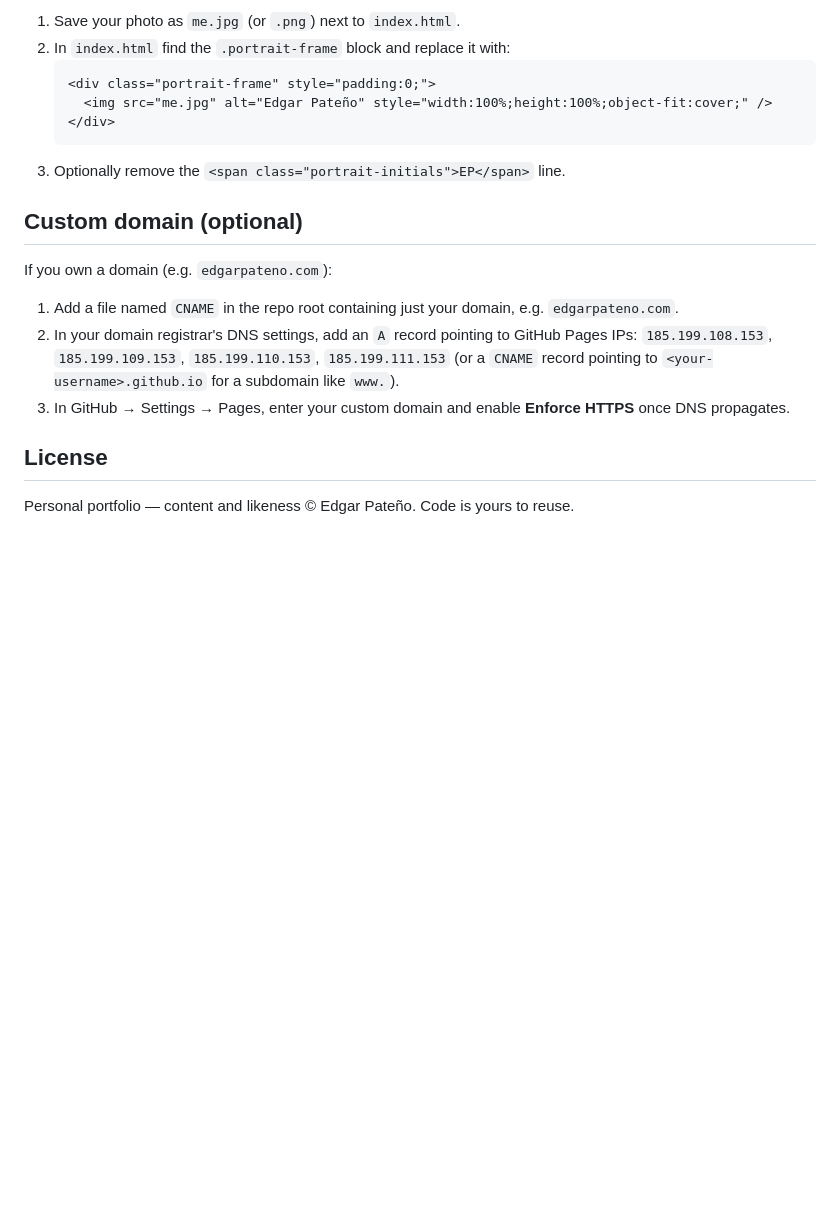
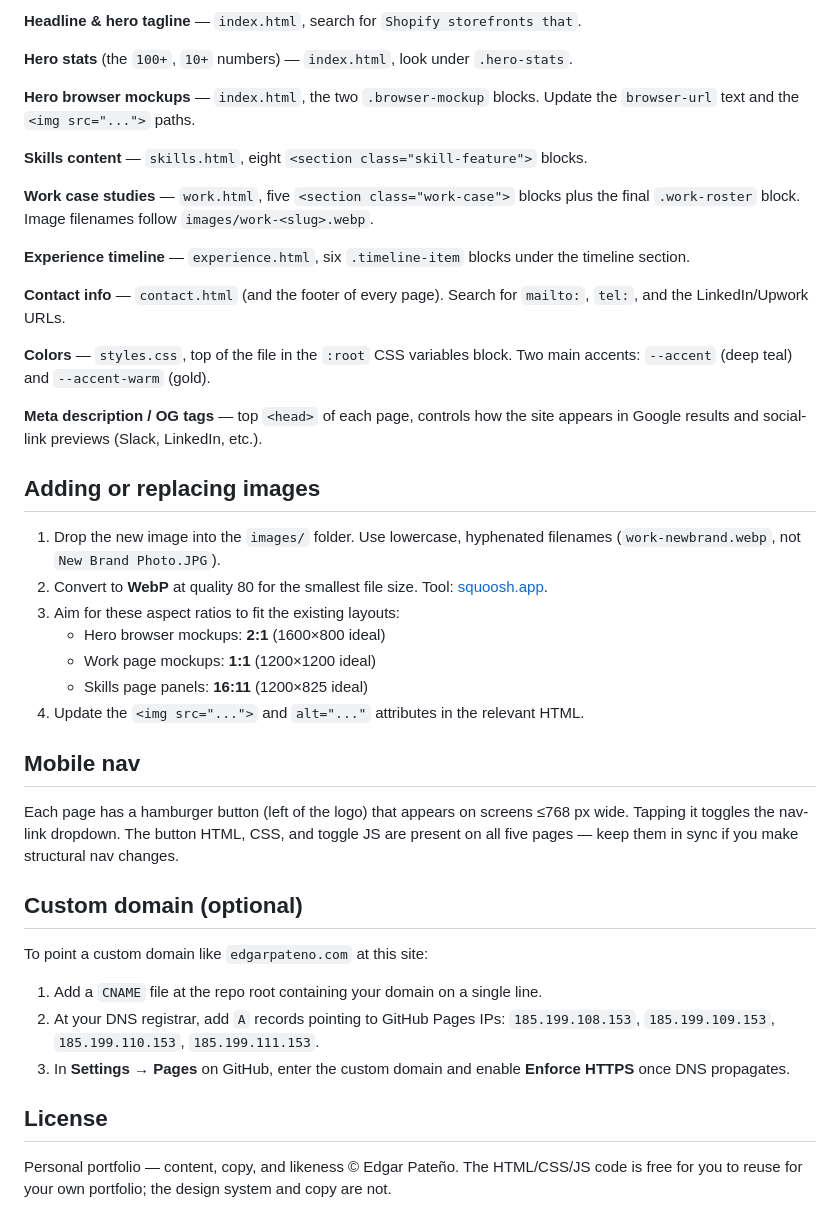
Before and after one commit to EdgarPateno/EdgarPateno.github.io, a Markdown page: README.md, the part around one of its changes. Rendered like a GitHub page; blank space fills up the shorter version.

````diff
--- a/README.md
+++ b/README.md
@@ -50,23 +77,45 @@ The hero currently shows your initials inside a styled frame. To use your real p
 
-1. Save your photo as `me.jpg` (or `.png`) next to `index.html`.
-2. In `index.html` find the `.portrait-frame` block and replace it with:
-   ```html
-   <div class="portrait-frame" style="padding:0;">
-     <img src="me.jpg" alt="Edgar Pateño" style="width:100%;height:100%;object-fit:cover;" />
-   </div>
-   ```
-3. Optionally remove the `<span class="portrait-initials">EP</span>` line.
+**Headline & hero tagline** — `index.html`, search for `Shopify storefronts that`.
+
+**Hero stats** (the `100+`, `10+` numbers) — `index.html`, look under `.hero-stats`.
+
+**Hero browser mockups** — `index.html`, the two `.browser-mockup` blocks. Update the `browser-url` text and the `<img src="...">` paths.
+
+**Skills content** — `skills.html`, eight `<section class="skill-feature">` blocks.
+
+**Work case studies** — `work.html`, five `<section class="work-case">` blocks plus the final `.work-roster` block. Image filenames follow `images/work-<slug>.webp`.
+
+**Experience timeline** — `experience.html`, six `.timeline-item` blocks under the timeline section.
+
+**Contact info** — `contact.html` (and the footer of every page). Search for `mailto:`, `tel:`, and the LinkedIn/Upwork URLs.
+
+**Colors** — `styles.css`, top of the file in the `:root` CSS variables block. Two main accents: `--accent` (deep teal) and `--accent-warm` (gold).
+
+**Meta description / OG tags** — top `<head>` of each page, controls how the site appears in Google results and social-link previews (Slack, LinkedIn, etc.).
+
+## Adding or replacing images
+
+1. Drop the new image into the `images/` folder. Use lowercase, hyphenated filenames (`work-newbrand.webp`, not `New Brand Photo.JPG`).
+2. Convert to **WebP** at quality 80 for the smallest file size. Tool: [squoosh.app](https://squoosh.app).
+3. Aim for these aspect ratios to fit the existing layouts:
+   - Hero browser mockups: **2:1** (1600×800 ideal)
+   - Work page mockups: **1:1** (1200×1200 ideal)
+   - Skills page panels: **16:11** (1200×825 ideal)
+4. Update the `<img src="...">` and `alt="..."` attributes in the relevant HTML.
+
+## Mobile nav
+
+Each page has a hamburger button (left of the logo) that appears on screens ≤768 px wide. Tapping it toggles the nav-link dropdown. The button HTML, CSS, and toggle JS are present on all five pages — keep them in sync if you make structural nav changes.
 
 ## Custom domain (optional)
 
-If you own a domain (e.g. `edgarpateno.com`):
+To point a custom domain like `edgarpateno.com` at this site:
 
-1. Add a file named `CNAME` in the repo root containing just your domain, e.g. `edgarpateno.com`.
-2. In your domain registrar's DNS settings, add an `A` record pointing to GitHub Pages IPs:
-   `185.199.108.153`, `185.199.109.153`, `185.199.110.153`, `185.199.111.153`
-   (or a `CNAME` record pointing to `<your-username>.github.io` for a subdomain like `www.`).
-3. In GitHub → Settings → Pages, enter your custom domain and enable **Enforce HTTPS** once DNS propagates.
+1. Add a `CNAME` file at the repo root containing your domain on a single line.
+2. At your DNS registrar, add `A` records pointing to GitHub Pages IPs:
+   `185.199.108.153`, `185.199.109.153`, `185.199.110.153`, `185.199.111.153`.
+3. In **Settings → Pages** on GitHub, enter the custom domain and enable **Enforce HTTPS** once DNS propagates.
 
 ## License
 
-Personal portfolio — content and likeness © Edgar Pateño. Code is yours to reuse.
+Personal portfolio — content, copy, and likeness © Edgar Pateño. The HTML/CSS/JS code is free for you to reuse for your own portfolio; the design system and copy are not.
````
Also changed, not shown: other parts of README.md (+60 -33 lines).
